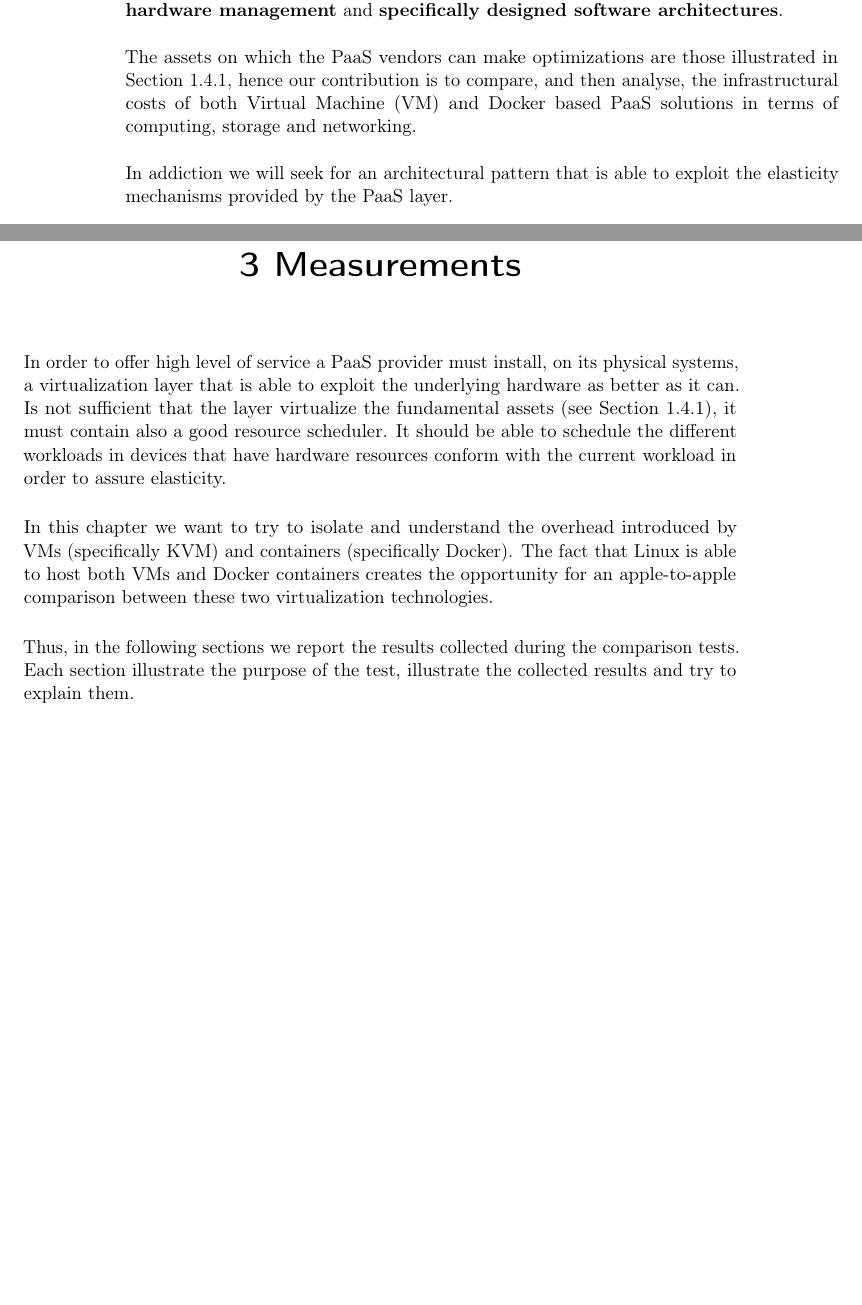
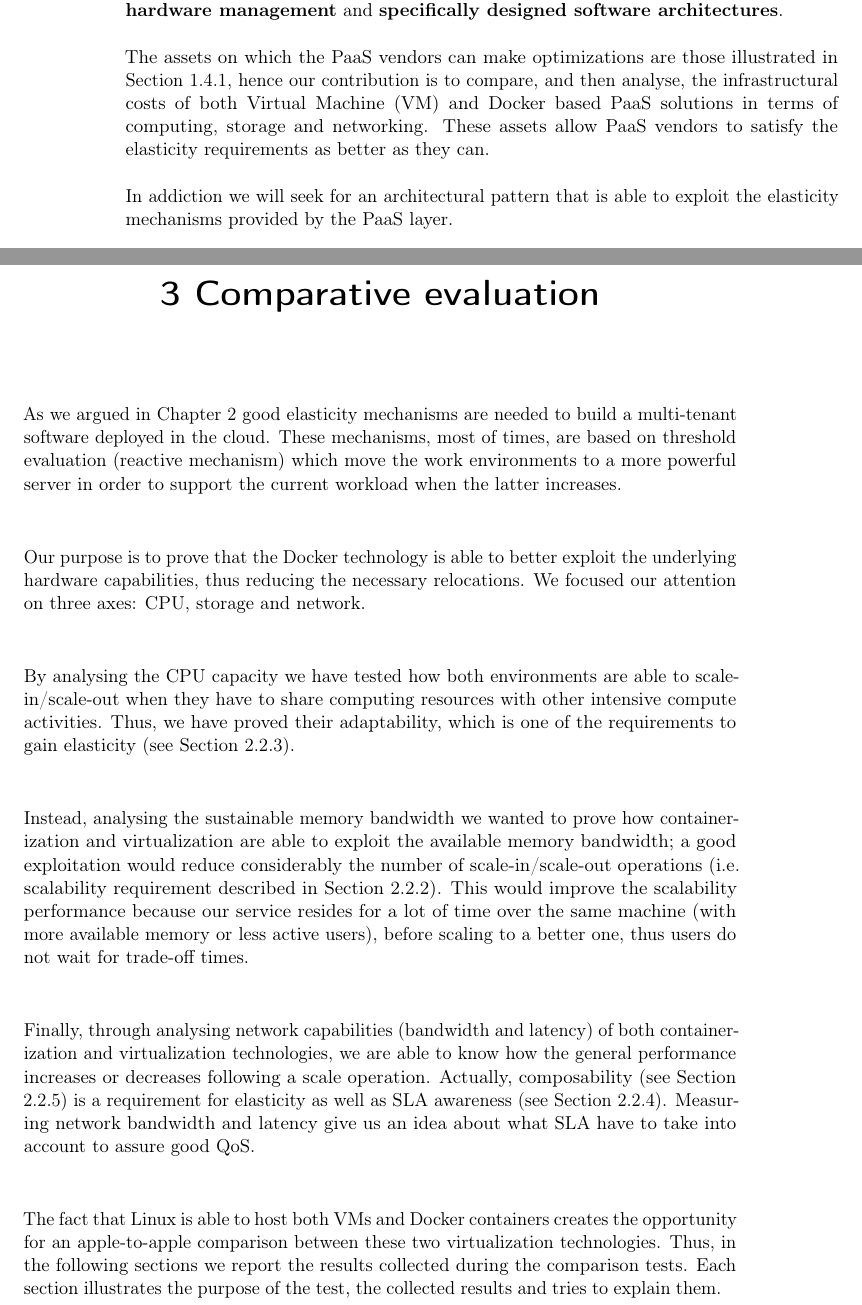
Before and after one commit to meneghinello-andrea/master-thesis, a LaTeX thesis (thesis/thesis.tex, which reads thesis/chapters/background/sections/use-cases.tex, thesis/chapters/measurements/main.tex): two parts of pages 14 and 55 of 80, joined at a grey line, cut so that both start at the same text, the shorter picture padded with empty space. Compiled offline with pdfLaTeX; an older LaTeX class or package is replaced by its successor.

Commit message:
Corrections

```diff
--- a/thesis/chapters/background/sections/use-cases.tex
+++ b/thesis/chapters/background/sections/use-cases.tex
@@ -105,7 +105,7 @@ designed software architectures}.
 The assets on which the \ac{paas} vendors can make optimizations are those illustrated in Section
 \ref{sec:background-virtualization-assets}, hence our contribution is to compare, and then analyse, the
 infrastructural costs of both \ac{vm} and Docker based \ac{paas} solutions in terms of computing, storage and
-networking.
+networking. These assets allow \ac{paas} vendors to satisfy the elasticity requirements as better as they can.
 
 In addiction we will seek for an architectural pattern that is able to exploit the elasticity mechanisms
 provided by the \ac{paas} layer.
--- a/thesis/chapters/measurements/main.tex
+++ b/thesis/chapters/measurements/main.tex
@@ -12,18 +12,36 @@
 \label{cap:measurements}
-In order to offer high level of service a \ac{paas} provider must install, on its physical systems,
-a virtualization layer that is able to exploit the underlying hardware as better as it can. Is not
-sufficient that the layer virtualize the fundamental assets (see Section
-\ref{sec:background-virtualization-assets}), it must contain also a good resource scheduler. It should
-be able to schedule the different workloads in devices that have hardware resources conform with the
-current workload in order to assure elasticity.
+As we argued in Chapter \ref{cap:elasticity} good elasticity mechanisms are needed to build a multi-tenant
+software deployed in the cloud. These mechanisms, most of times, are based on threshold
+evaluation (reactive mechanism) which move the work environments to a more powerful server in order
+to support the current workload when the latter increases.
 
-In this chapter we want to try to isolate and understand the overhead introduced by \ac{vm}s
-(specifically \ac{kvm}) and containers (specifically Docker). The fact that Linux is able to host
-both \ac{vm}s and Docker containers creates the opportunity for an apple-to-apple comparison between
-these two virtualization technologies.
+Our purpose is to prove that the Docker technology is able to better exploit the underlying hardware
+capabilities, thus reducing the necessary relocations. We focused our attention on three axes: \acs{cpu},
+storage and network.
 
-Thus, in the following sections we report the results collected during the comparison tests. Each
-section illustrate the purpose of the test, illustrate the collected results and try to explain them.
+By analysing the \acs{cpu} capacity we have tested how both environments are able to scale-in/scale-out
+when they have to share computing resources with other intensive compute activities. Thus, we have proved
+their adaptability, which is one of the requirements to gain elasticity (see Section
+\ref{sec:elasticity-requirements-adaptability}).
+
+Instead, analysing the sustainable memory bandwidth we wanted to prove how containerization and virtualization
+are able to exploit the available memory bandwidth; a good exploitation would reduce considerably the
+number of scale-in/scale-out operations (i.e. scalability requirement described in Section
+\ref{sec:elasticity-requirements-scalability}). This would improve the scalability performance because
+our service resides for a lot of time over the same machine (with more available memory or less active
+users), before scaling to a better one, thus users do not wait for trade-off times.
+
+Finally, through analysing network capabilities (bandwidth and latency) of both containerization and
+virtualization technologies, we are able to know how the general performance increases or decreases
+following a scale operation. Actually, composability (see Section
+\ref{sec:elasticity-requirements-composability}) is a requirement for elasticity as well as \ac{sla}
+awareness (see Section \ref{sec:elasticity-requirements-slaAwareness}). Measuring network bandwidth
+and latency give us an idea about what \ac{sla} have to take into account to assure good \ac{qos}.
+
+The fact that Linux is able to host both \ac{vm}s and Docker containers creates the opportunity for
+an apple-to-apple comparison between these two virtualization technologies. Thus, in the following
+sections we report the results collected during the comparison tests. Each section illustrates the
+purpose of the test, the collected results and tries to explain them.
 
 \input{chapters/measurements/sections/introduction.tex}
 
```
Also changed, not shown: thesis/chapters/background/main.tex (+0 -4 lines), thesis/chapters/measurements/main.tex (2 more changed lines).
